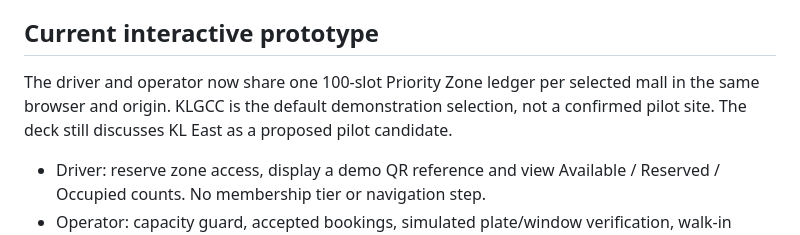
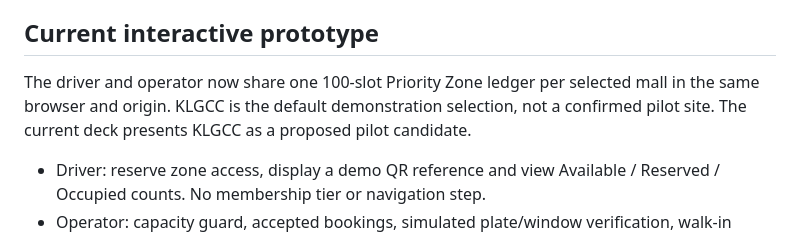
Before and after one commit to shenenleow10521/parkflow, a Markdown page: README.md, the part around the change. Drawn GitHub-style.

Commit message:
Keep prototype walkthrough aligned with current KLGCC pitch candidate

```diff
--- a/README.md
+++ b/README.md
@@ -5,7 +5,7 @@ KL East Mall pilot concept · illustrative layout · simulated data.
 
 ## Current interactive prototype
 
-The driver and operator now share one 100-slot Priority Zone ledger per selected mall in the same browser and origin. KLGCC is the default demonstration selection, not a confirmed pilot site. The deck still discusses KL East as a proposed pilot candidate.
+The driver and operator now share one 100-slot Priority Zone ledger per selected mall in the same browser and origin. KLGCC is the default demonstration selection, not a confirmed pilot site. The current deck presents KLGCC as a proposed pilot candidate.
 
 - Driver: reserve zone access, display a demo QR reference and view Available / Reserved / Occupied counts. No membership tier or navigation step.
 - Operator: capacity guard, accepted bookings, simulated plate/window verification, walk-in control, sensor-fault recovery, shadow planning and a traceable demo event log. The 3D model mirrors the same ledger and remains illustrative.
```
